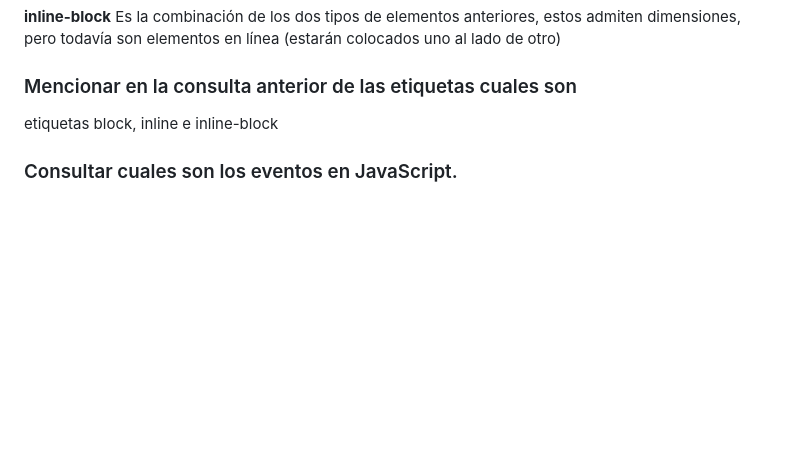
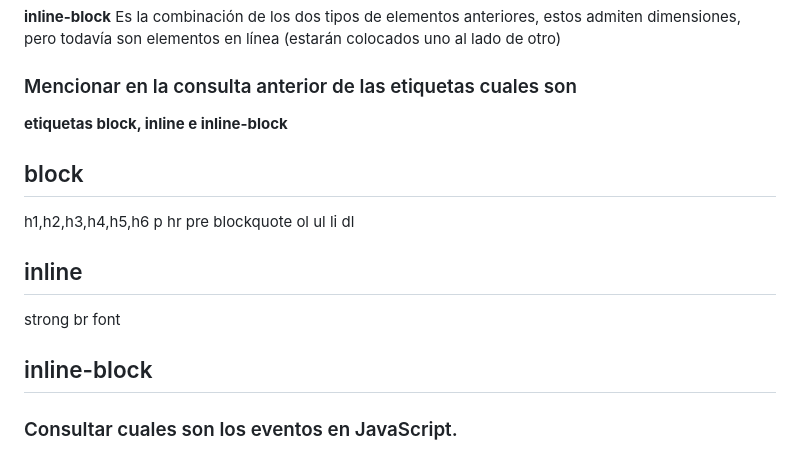
Before and after one commit to IrisAviva/ComandosGit, a Markdown page: README.md, the part around the change printed below. Rendered like a GitHub page; blank space fills up the shorter version.

```diff
--- a/README.md
+++ b/README.md
@@ -81,7 +81,25 @@ ej:#content {background-position: center;}
 **inline-block** Es la combinación de los dos tipos de elementos anteriores, estos admiten dimensiones, pero todavía son elementos en línea (estarán colocados uno al lado de otro)
 
 ### Mencionar en la consulta anterior de las etiquetas cuales son
-etiquetas block, inline e inline-block
+**etiquetas block, inline e inline-block**
+## block
+h1,h2,h3,h4,h5,h6
+p
+hr
+pre
+blockquote
+ol
+ul
+li
+dl
+
+## inline
+strong
+br
+font
+
+
+## inline-block
 
 ### Consultar cuales son los eventos en JavaScript.
 **abort (onabort)** El evento se produce cuando el usuario detiene la carga de una imagen, bien sea po detener la carga, por realizar una acción que lo detiene o porque se retira de la página.
```
Also changed, not shown: other parts of README.md (+1 -1 lines).
